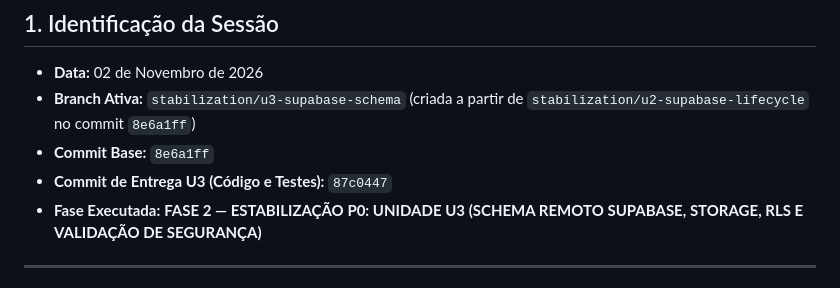
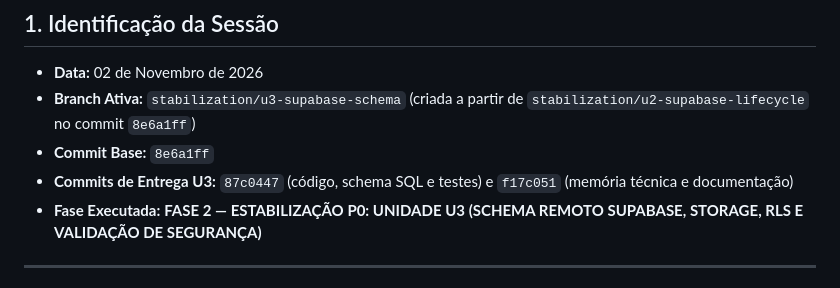
Before and after one commit to eduardoveiga-py/field-assistant, a Markdown page: docs/engineering/SESSION_HANDOFF.md, the part around the change. Rendered like a GitHub page.

Commit message:
docs(engineering): alinha commits de entrega no SESSION_HANDOFF da U3

```diff
--- a/docs/engineering/SESSION_HANDOFF.md
+++ b/docs/engineering/SESSION_HANDOFF.md
@@ -4,7 +4,7 @@
 - **Data:** 02 de Novembro de 2026
 - **Branch Ativa:** `stabilization/u3-supabase-schema` (criada a partir de `stabilization/u2-supabase-lifecycle` no commit `8e6a1ff`)
 - **Commit Base:** `8e6a1ff`
-- **Commit de Entrega U3 (Código e Testes):** `87c0447`
+- **Commits de Entrega U3:** `87c0447` (código, schema SQL e testes) e `f17c051` (memória técnica e documentação)
 - **Fase Executada:** **FASE 2 — ESTABILIZAÇÃO P0: UNIDADE U3 (SCHEMA REMOTO SUPABASE, STORAGE, RLS E VALIDAÇÃO DE SEGURANÇA)**
 
 ---
```
